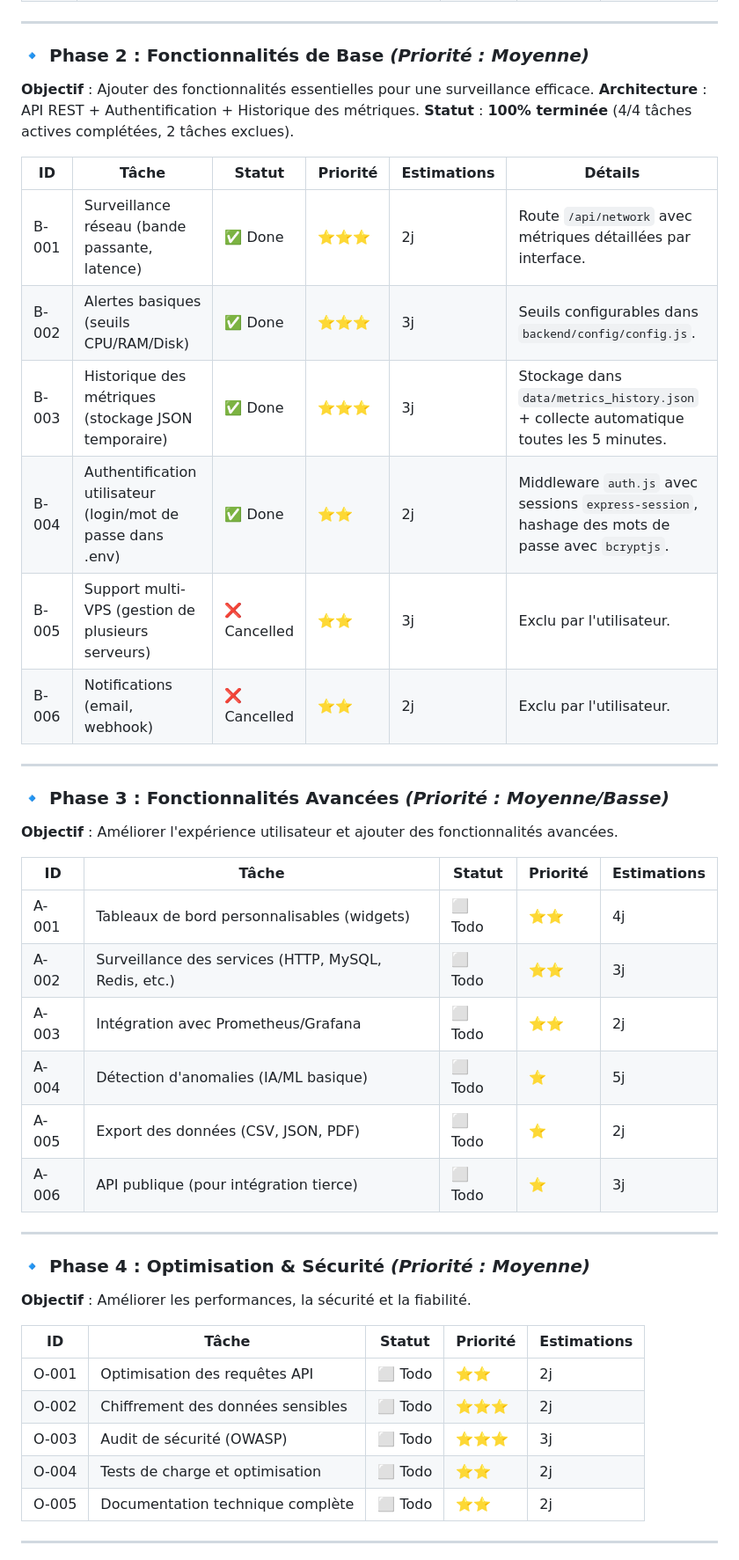
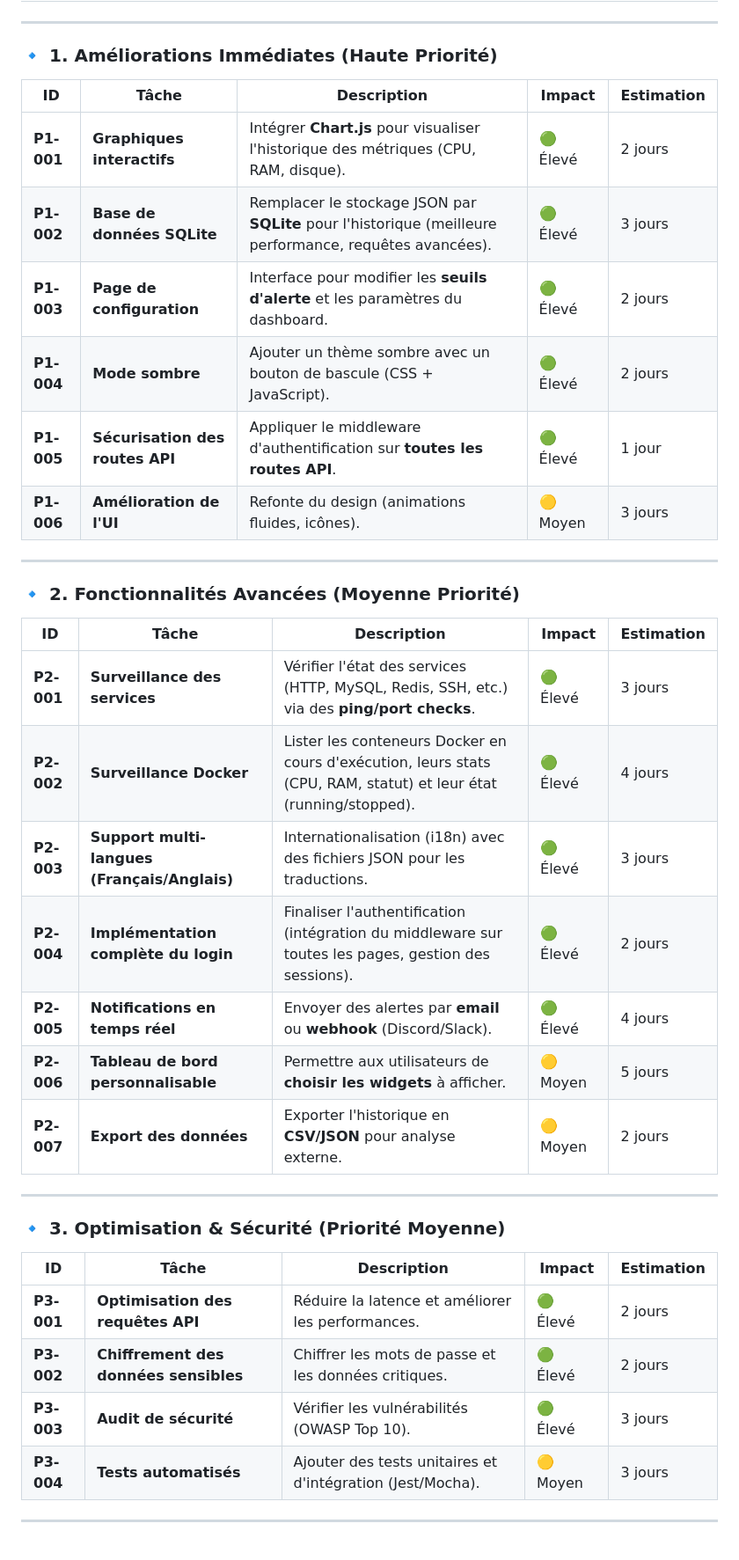
Before and after one commit to SHARKYBLUSTER/vps_monitoring, a Markdown page: ROADMAP.md, the part around one of its changes. Shown at 88% size. GitHub-like rendering.

```diff
--- a/ROADMAP.md
+++ b/ROADMAP.md
@@ -40,46 +37,38 @@ Créer un **tableau de bord de surveillance complet, léger et open-source** pou
 
 ---
 
-### 🔹 **Phase 2 : Fonctionnalités de Base** *(Priorité : Moyenne)*
-**Objectif** : Ajouter des fonctionnalités essentielles pour une surveillance efficace.
-**Architecture** : API REST + Authentification + Historique des métriques.
-**Statut** : **100% terminée** (4/4 tâches actives complétées, 2 tâches exclues).
-
-| ID | Tâche | Statut | Priorité | Estimations | Détails |
-|----|-------|--------|----------|-------------|---------|
-| B-001 | Surveillance réseau (bande passante, latence) | ✅ Done | ⭐⭐⭐ | 2j | Route `/api/network` avec métriques détaillées par interface. |
-| B-002 | Alertes basiques (seuils CPU/RAM/Disk) | ✅ Done | ⭐⭐⭐ | 3j | Seuils configurables dans `backend/config/config.js`. |
-| B-003 | Historique des métriques (stockage JSON temporaire) | ✅ Done | ⭐⭐⭐ | 3j | Stockage dans `data/metrics_history.json` + collecte automatique toutes les 5 minutes. |
-| B-004 | Authentification utilisateur (login/mot de passe dans .env) | ✅ Done | ⭐⭐ | 2j | Middleware `auth.js` avec sessions `express-session`, hashage des mots de passe avec `bcryptjs`. |
-| B-005 | Support multi-VPS (gestion de plusieurs serveurs) | ❌ Cancelled | ⭐⭐ | 3j | Exclu par l'utilisateur. |
-| B-006 | Notifications (email, webhook) | ❌ Cancelled | ⭐⭐ | 2j | Exclu par l'utilisateur. |
+### 🔹 **1. Améliorations Immédiates (Haute Priorité)**
+| ID | Tâche | Description | Impact | Estimation |
+|----|-------|-------------|--------|------------|
+| **P1-001** | **Graphiques interactifs** | Intégrer **Chart.js** pour visualiser l'historique des métriques (CPU, RAM, disque). | 🟢 Élevé | 2 jours |
+| **P1-002** | **Base de données SQLite** | Remplacer le stockage JSON par **SQLite** pour l'historique (meilleure performance, requêtes avancées). | 🟢 Élevé | 3 jours |
+| **P1-003** | **Page de configuration** | Interface pour modifier les **seuils d'alerte** et les paramètres du dashboard. | 🟢 Élevé | 2 jours |
+| **P1-004** | **Mode sombre** | Ajouter un thème sombre avec un bouton de bascule (CSS + JavaScript). | 🟢 Élevé | 2 jours |
+| **P1-005** | **Sécurisation des routes API** | Appliquer le middleware d'authentification sur **toutes les routes API**. | 🟢 Élevé | 1 jour |
+| **P1-006** | **Amélioration de l'UI** | Refonte du design (animations fluides, icônes). | 🟡 Moyen | 3 jours |
 
 ---
 
-### 🔹 **Phase 3 : Fonctionnalités Avancées** *(Priorité : Moyenne/Basse)*
-**Objectif** : Améliorer l'expérience utilisateur et ajouter des fonctionnalités avancées.
-
-| ID | Tâche | Statut | Priorité | Estimations |
-|----|-------|--------|----------|-------------|
-| A-001 | Tableaux de bord personnalisables (widgets) | ⬜ Todo | ⭐⭐ | 4j |
-| A-002 | Surveillance des services (HTTP, MySQL, Redis, etc.) | ⬜ Todo | ⭐⭐ | 3j |
-| A-003 | Intégration avec Prometheus/Grafana | ⬜ Todo | ⭐⭐ | 2j |
-| A-004 | Détection d'anomalies (IA/ML basique) | ⬜ Todo | ⭐ | 5j |
-| A-005 | Export des données (CSV, JSON, PDF) | ⬜ Todo | ⭐ | 2j |
-| A-006 | API publique (pour intégration tierce) | ⬜ Todo | ⭐ | 3j |
+### 🔹 **2. Fonctionnalités Avancées (Moyenne Priorité)**
+| ID | Tâche | Description | Impact | Estimation |
+|----|-------|-------------|--------|------------|
+| **P2-001** | **Surveillance des services** | Vérifier l'état des services (HTTP, MySQL, Redis, SSH, etc.) via des **ping/port checks**. | 🟢 Élevé | 3 jours |
+| **P2-002** | **Surveillance Docker** | Lister les conteneurs Docker en cours d'exécution, leurs stats (CPU, RAM, statut) et leur état (running/stopped). | 🟢 Élevé | 4 jours |
+| **P2-003** | **Support multi-langues (Français/Anglais)** | Internationalisation (i18n) avec des fichiers JSON pour les traductions. | 🟢 Élevé | 3 jours |
+| **P2-004** | **Implémentation complète du login** | Finaliser l'authentification (intégration du middleware sur toutes les pages, gestion des sessions). | 🟢 Élevé | 2 jours |
+| **P2-005** | **Notifications en temps réel** | Envoyer des alertes par **email** ou **webhook** (Discord/Slack). | 🟢 Élevé | 4 jours |
+| **P2-006** | **Tableau de bord personnalisable** | Permettre aux utilisateurs de **choisir les widgets** à afficher. | 🟡 Moyen | 5 jours |
+| **P2-007** | **Export des données** | Exporter l'historique en **CSV/JSON** pour analyse externe. | 🟡 Moyen | 2 jours |
 
 ---
 
-### 🔹 **Phase 4 : Optimisation & Sécurité** *(Priorité : Moyenne)*
-**Objectif** : Améliorer les performances, la sécurité et la fiabilité.
-
-| ID | Tâche | Statut | Priorité | Estimations |
-|----|-------|--------|----------|-------------|
-| O-001 | Optimisation des requêtes API | ⬜ Todo | ⭐⭐ | 2j |
-| O-002 | Chiffrement des données sensibles | ⬜ Todo | ⭐⭐⭐ | 2j |
-| O-003 | Audit de sécurité (OWASP) | ⬜ Todo | ⭐⭐⭐ | 3j |
-| O-004 | Tests de charge et optimisation | ⬜ Todo | ⭐⭐ | 2j |
-| O-005 | Documentation technique complète | ⬜ Todo | ⭐⭐ | 2j |
+### 🔹 **3. Optimisation & Sécurité (Priorité Moyenne)**
+| ID | Tâche | Description | Impact | Estimation |
+|----|-------|-------------|--------|------------|
+| **P3-001** | **Optimisation des requêtes API** | Réduire la latence et améliorer les performances. | 🟢 Élevé | 2 jours |
+| **P3-002** | **Chiffrement des données sensibles** | Chiffrer les mots de passe et les données critiques. | 🟢 Élevé | 2 jours |
+| **P3-003** | **Audit de sécurité** | Vérifier les vulnérabilités (OWASP Top 10). | 🟢 Élevé | 3 jours |
+| **P3-004** | **Tests automatisés** | Ajouter des tests unitaires et d'intégration (Jest/Mocha). | 🟡 Moyen | 3 jours |
 
 ---
 
```
Also changed, not shown: other parts of ROADMAP.md (+69 -118 lines).
